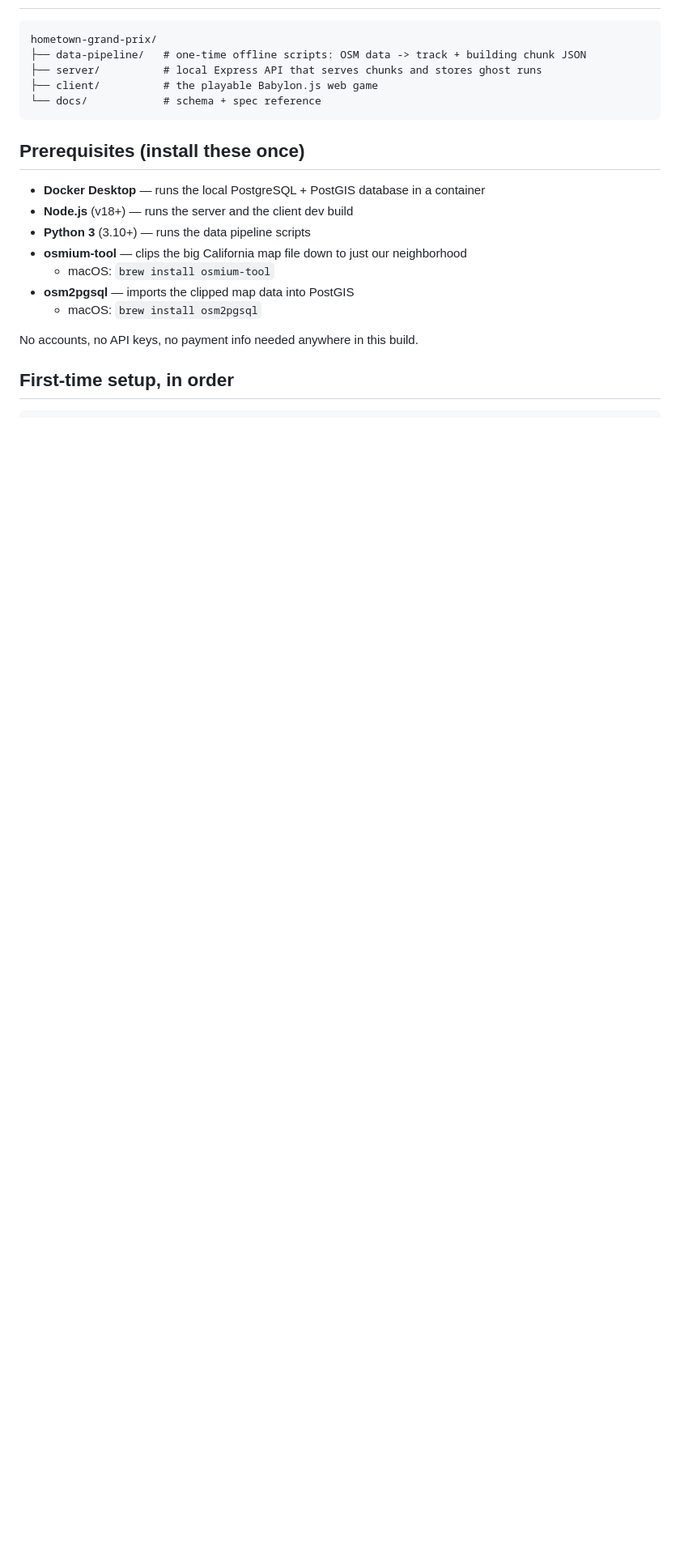
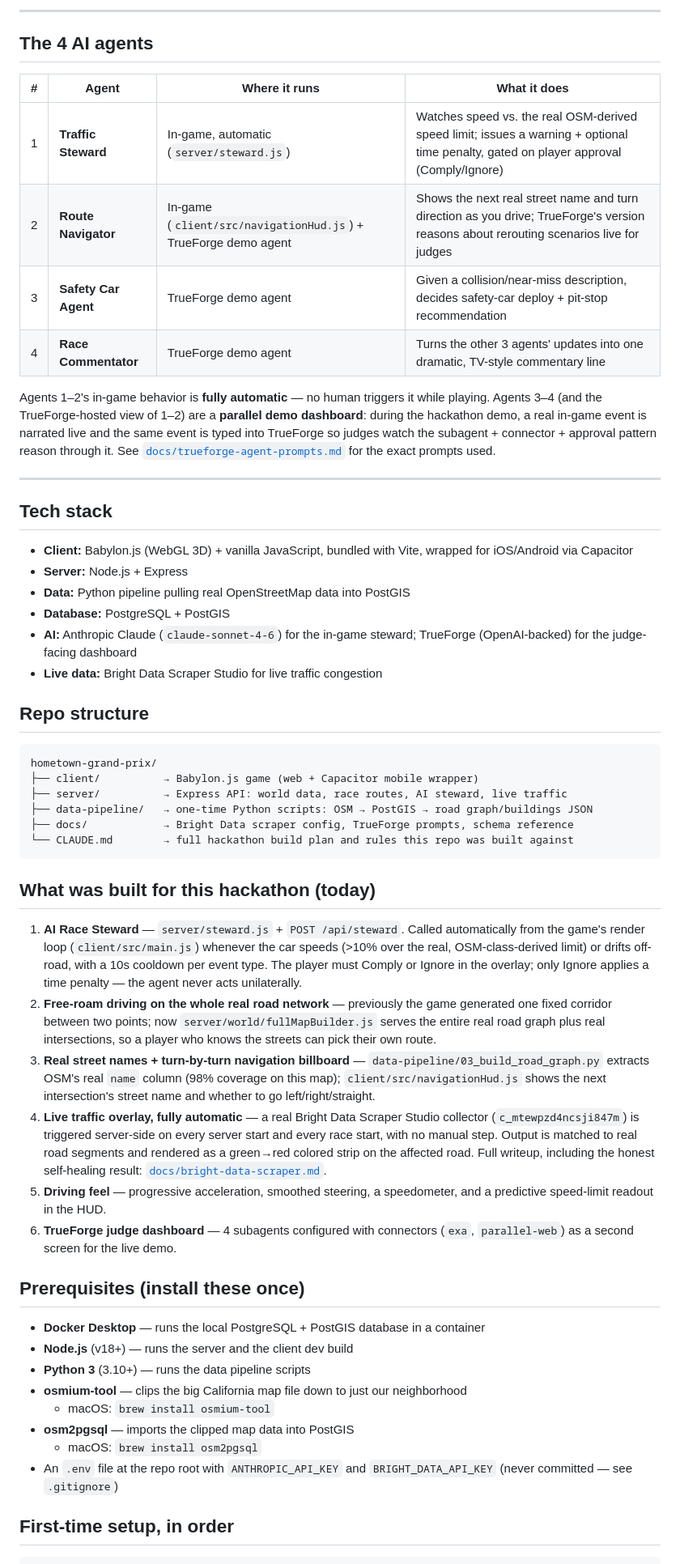
Before and after one commit to karthikshetty-1629/hometown-grand-prix, a Markdown page: README.md, the part around one of its changes. Shown at 81% size. GitHub-like rendering; blank space fills up the shorter version.

````diff
--- a/README.md
+++ b/README.md
@@ -13,11 +58,64 @@ multiplayer. See `docs/build-spec.md` for the full original spec this repo was s
+---
+
+## The 4 AI agents
+
+| # | Agent | Where it runs | What it does |
+|---|-------|----------------|--------------|
+| 1 | **Traffic Steward** | In-game, automatic (`server/steward.js`) | Watches speed vs. the real OSM-derived speed limit; issues a warning + optional time penalty, gated on player approval (Comply/Ignore) |
+| 2 | **Route Navigator** | In-game (`client/src/navigationHud.js`) + TrueForge demo agent | Shows the next real street name and turn direction as you drive; TrueForge's version reasons about rerouting scenarios live for judges |
+| 3 | **Safety Car Agent** | TrueForge demo agent | Given a collision/near-miss description, decides safety-car deploy + pit-stop recommendation |
+| 4 | **Race Commentator** | TrueForge demo agent | Turns the other 3 agents' updates into one dramatic, TV-style commentary line |
+
+Agents 1–2's in-game behavior is **fully automatic** — no human triggers it while playing.
+Agents 3–4 (and the TrueForge-hosted view of 1–2) are a **parallel demo dashboard**: during the
+hackathon demo, a real in-game event is narrated live and the same event is typed into TrueForge
+so judges watch the subagent + connector + approval pattern reason through it. See
+[`docs/trueforge-agent-prompts.md`](docs/trueforge-agent-prompts.md) for the exact prompts used.
+
+---
+
+## Tech stack
+
+- **Client:** Babylon.js (WebGL 3D) + vanilla JavaScript, bundled with Vite, wrapped for iOS/Android via Capacitor
+- **Server:** Node.js + Express
+- **Data:** Python pipeline pulling real OpenStreetMap data into PostGIS
+- **Database:** PostgreSQL + PostGIS
+- **AI:** Anthropic Claude (`claude-sonnet-4-6`) for the in-game steward; TrueForge (OpenAI-backed) for the judge-facing dashboard
+- **Live data:** Bright Data Scraper Studio for live traffic congestion
+
+## Repo structure
 
 ```
 hometown-grand-prix/
-├── data-pipeline/   # one-time offline scripts: OSM data -> track + building chunk JSON
-├── server/          # local Express API that serves chunks and stores ghost runs
-├── client/          # the playable Babylon.js web game
-└── docs/            # schema + spec reference
+├── client/          → Babylon.js game (web + Capacitor mobile wrapper)
+├── server/          → Express API: world data, race routes, AI steward, live traffic
+├── data-pipeline/   → one-time Python scripts: OSM → PostGIS → road graph/buildings JSON
+├── docs/            → Bright Data scraper config, TrueForge prompts, schema reference
+└── CLAUDE.md        → full hackathon build plan and rules this repo was built against
 ```
+
+## What was built for this hackathon (today)
+
+1. **AI Race Steward** — `server/steward.js` + `POST /api/steward`. Called automatically from the
+   game's render loop (`client/src/main.js`) whenever the car speeds (>10% over the real,
+   OSM-class-derived limit) or drifts off-road, with a 10s cooldown per event type. The player
+   must Comply or Ignore in the overlay; only Ignore applies a time penalty — the agent never acts
+   unilaterally.
+2. **Free-roam driving on the whole real road network** — previously the game generated one fixed
+   corridor between two points; now `server/world/fullMapBuilder.js` serves the entire real road
+   graph plus real intersections, so a player who knows the streets can pick their own route.
+3. **Real street names + turn-by-turn navigation billboard** — `data-pipeline/03_build_road_graph.py`
+   extracts OSM's real `name` column (98% coverage on this map); `client/src/navigationHud.js`
+   shows the next intersection's street name and whether to go left/right/straight.
+4. **Live traffic overlay, fully automatic** — a real Bright Data Scraper Studio collector
+   (`c_mtewpzd4ncsji847m`) is triggered server-side on every server start and every race start,
+   with no manual step. Output is matched to real road segments and rendered as a green→red
+   colored strip on the affected road. Full writeup, including the honest self-healing result:
+   [`docs/bright-data-scraper.md`](docs/bright-data-scraper.md).
+5. **Driving feel** — progressive acceleration, smoothed steering, a speedometer, and a
+   predictive speed-limit readout in the HUD.
+6. **TrueForge judge dashboard** — 4 subagents configured with connectors (`exa`,
+   `parallel-web`) as a second screen for the live demo.
 
 ## Prerequisites (install these once)
 
@@ -28,8 +126,8 @@ hometown-grand-prix/
   - macOS: `brew install osmium-tool`
 - **osm2pgsql** — imports the clipped map data into PostGIS
   - macOS: `brew install osm2pgsql`
-
-No accounts, no API keys, no payment info needed anywhere in this build.
+- An `.env` file at the repo root with `ANTHROPIC_API_KEY` and `BRIGHT_DATA_API_KEY` (never
+  committed — see `.gitignore`)
 
 ## First-time setup, in order
 
````
Also changed, not shown: other parts of README.md (+69 -21 lines).
